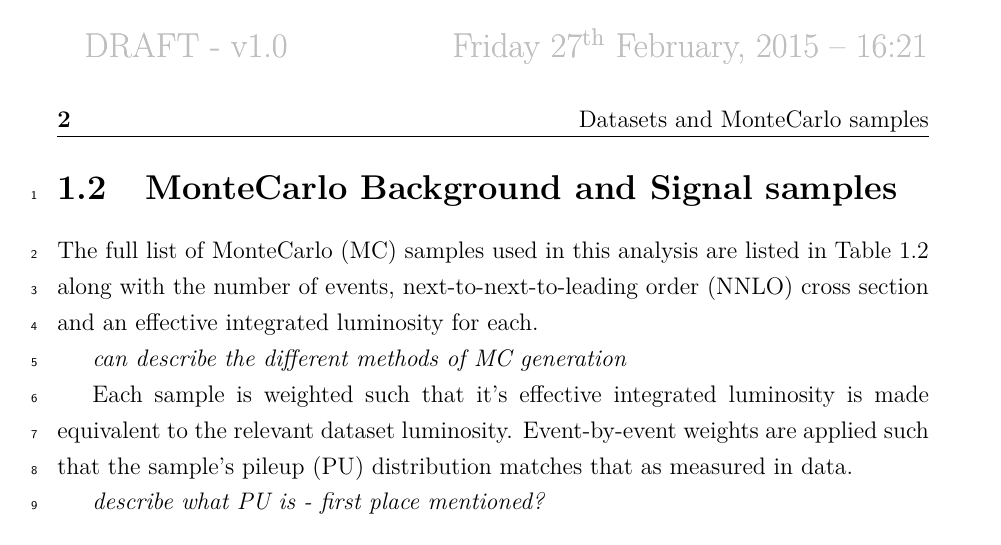
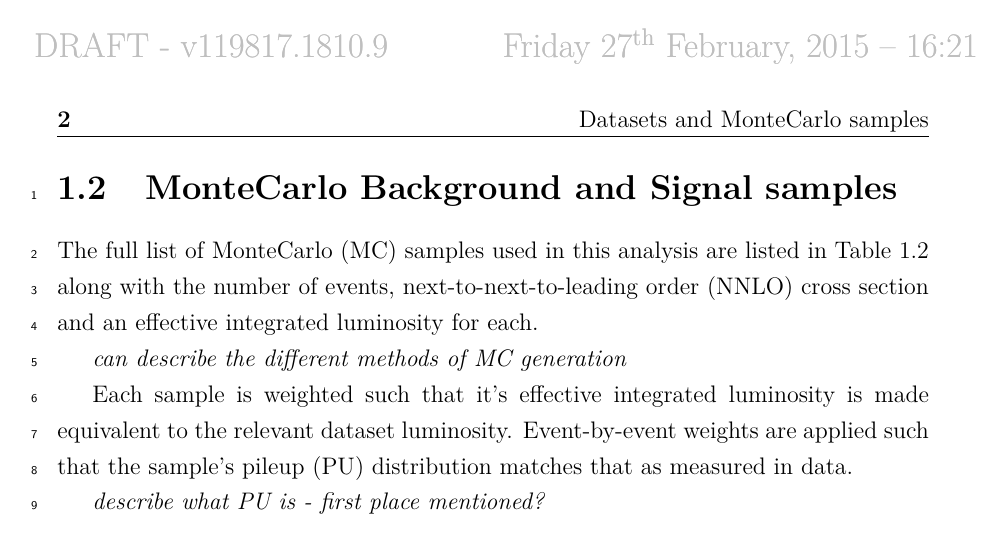
Before and after one commit to dsmiff/thesis-1, a LaTeX thesis (thesis.tex, which reads Preamble/preamble.tex): page 2 of 10. Compiled offline with pdfLaTeX.

Commit message:
set a sensible and relevant version number

```diff
--- a/Preamble/preamble.tex
+++ b/Preamble/preamble.tex
@@ -169,7 +169,7 @@
 \SetDraftWMPosition{top}
 
 % Draft Version - default is v1.0
-%\SetDraftVersion{v1.1}
+\SetDraftVersion{v119817.1810.9}
 
 % Draft Text grayscale value (should be between 0-black and 1-white)
 % Default value is 0.75
```
